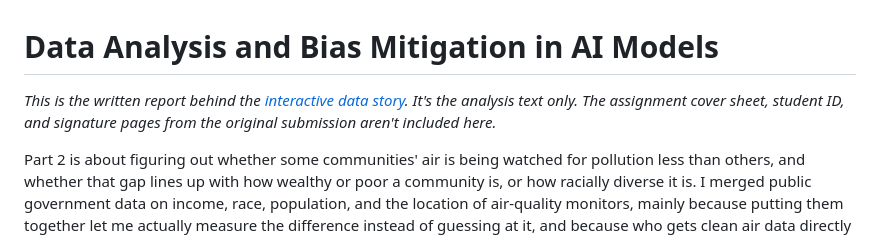
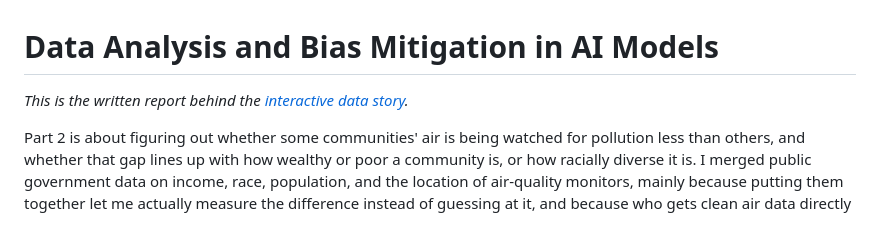
Before and after one commit to DhwaniKariya/air-quality-monitoring-bias, a Markdown page: REPORT.md, the part around the change. Drawn GitHub-style.

Commit message:
Simplify report description in REPORT.md
Simlified description.

```diff
--- a/REPORT.md
+++ b/REPORT.md
@@ -1,8 +1,6 @@
 # Data Analysis and Bias Mitigation in AI Models
 
-*This is the written report behind the [interactive data story](./index.html). It's the
-analysis text only. The assignment cover sheet, student ID, and signature pages from the
-original submission aren't included here.*
+*This is the written report behind the [interactive data story](./index.html).*
 
 Part 2 is about figuring out whether some communities' air is being watched for pollution
 less than others, and whether that gap lines up with how wealthy or poor a community is,
```
